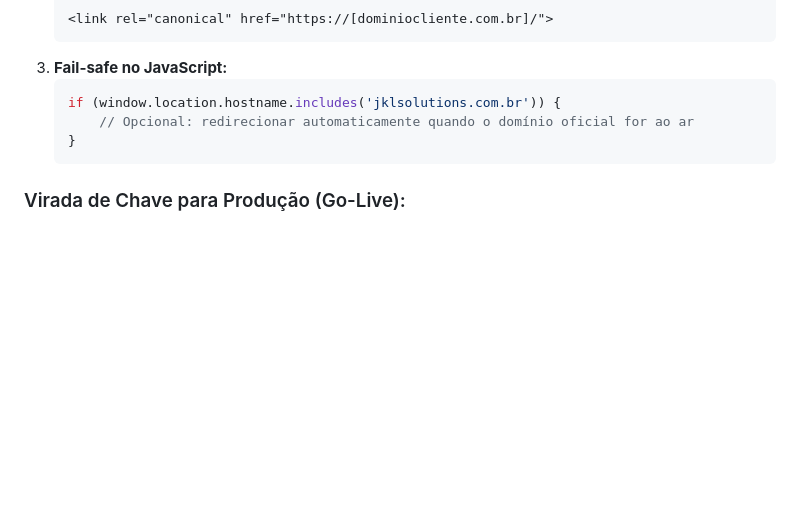
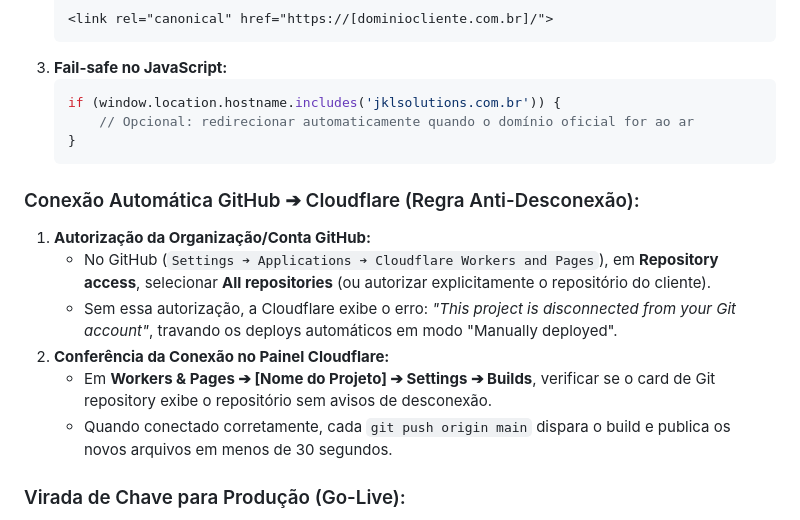
Before and after one commit to Jucelino11/oliveira-centro-veterinario, a Markdown page: PROCEDIMENTO-PADRAO-SITES-JKL.md, the part around the change. Rendered like a GitHub page; blank space fills up the shorter version.

Commit message:
docs(pop): incluir procedimento oficial de conexao github app cloudflare

````diff
--- a/PROCEDIMENTO-PADRAO-SITES-JKL.md
+++ b/PROCEDIMENTO-PADRAO-SITES-JKL.md
@@ -126,6 +126,14 @@ console.log(
    }
    ```
 
+### Conexão Automática GitHub ➔ Cloudflare (Regra Anti-Desconexão):
+1. **Autorização da Organização/Conta GitHub:**
+   * No GitHub (`Settings ➔ Applications ➔ Cloudflare Workers and Pages`), em **Repository access**, selecionar **All repositories** (ou autorizar explicitamente o repositório do cliente).
+   * Sem essa autorização, a Cloudflare exibe o erro: *"This project is disconnected from your Git account"*, travando os deploys automáticos em modo "Manually deployed".
+2. **Conferência da Conexão no Painel Cloudflare:**
+   * Em **Workers & Pages ➔ [Nome do Projeto] ➔ Settings ➔ Builds**, verificar se o card de Git repository exibe o repositório sem avisos de desconexão.
+   * Quando conectado corretamente, cada `git push origin main` dispara o build e publica os novos arquivos em menos de 30 segundos.
+
 ### Virada de Chave para Produção (Go-Live):
 1. Cadastrar os Custom Domains na Cloudflare:
    * `dominiocliente.com.br`
````
